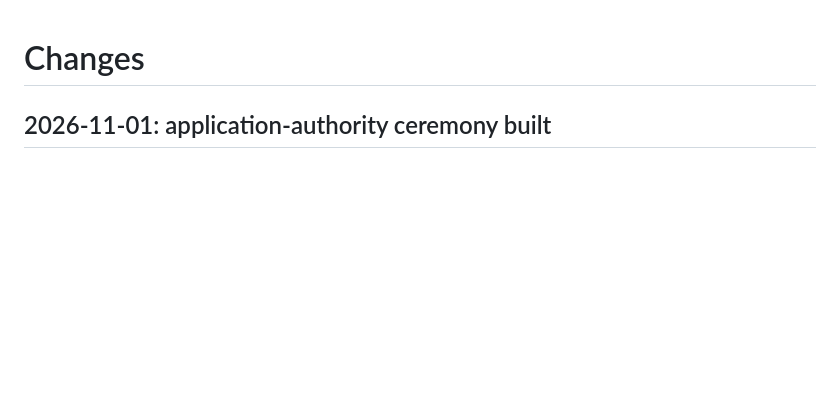
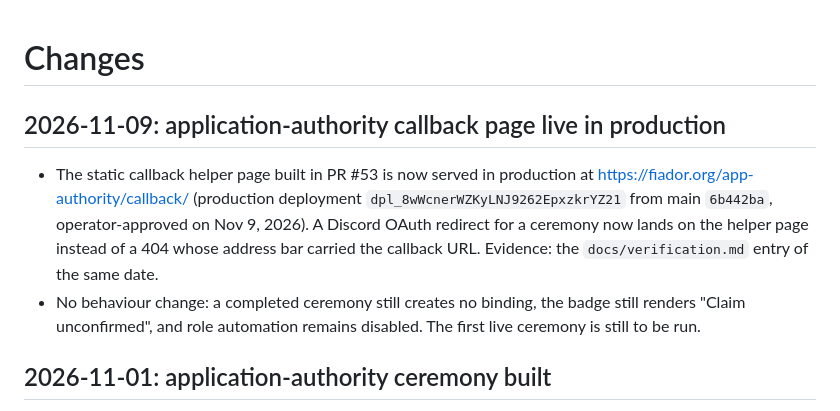
Before and after one commit to niclydon/fiador, a Markdown page: CHANGES.md, the part around the change. Rendered like a GitHub page; blank space fills up the shorter version.

```diff
--- a/CHANGES.md
+++ b/CHANGES.md
@@ -1,4 +1,20 @@
 # Changes
+
+## 2026-11-09: application-authority callback page live in production
+
+- The static callback helper page built in PR #53 is now served
+  in production at
+  https://fiador.org/app-authority/callback/<proof ID>
+  (production deployment `dpl_8wWcnerWZKyLNJ9262EpxzkrYZ21`
+  from main `6b442ba`, operator-approved on Nov 9, 2026). A
+  Discord OAuth redirect for a ceremony now lands on the helper
+  page instead of a 404 whose address bar carried the callback
+  URL. Evidence: the `docs/verification.md` entry of the same
+  date.
+- No behaviour change: a completed ceremony still creates no
+  binding, the badge still renders "Claim unconfirmed", and
+  role automation remains disabled. The first live ceremony is
+  still to be run.
 
 ## 2026-11-01: application-authority ceremony built
 
```
Also changed, not shown: docs/verification.md (+25 -0 lines).
